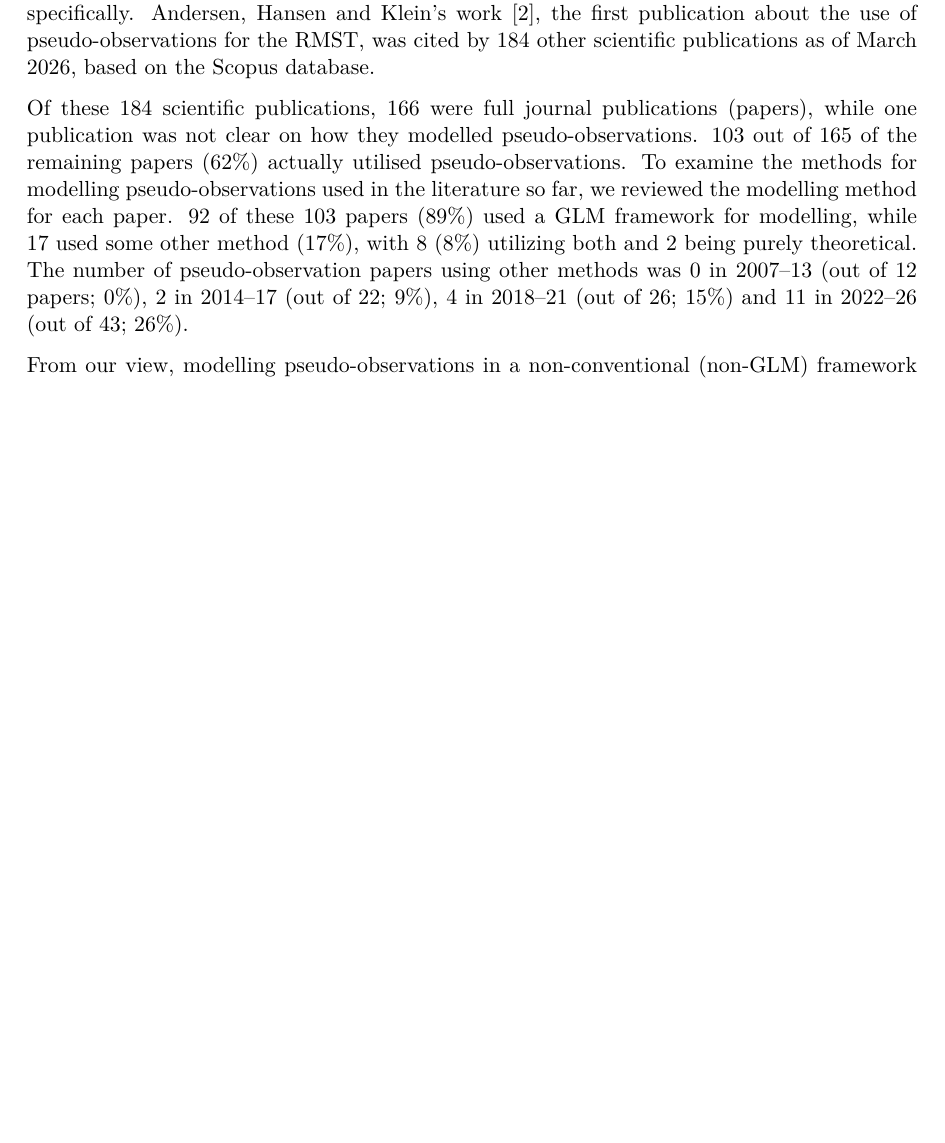
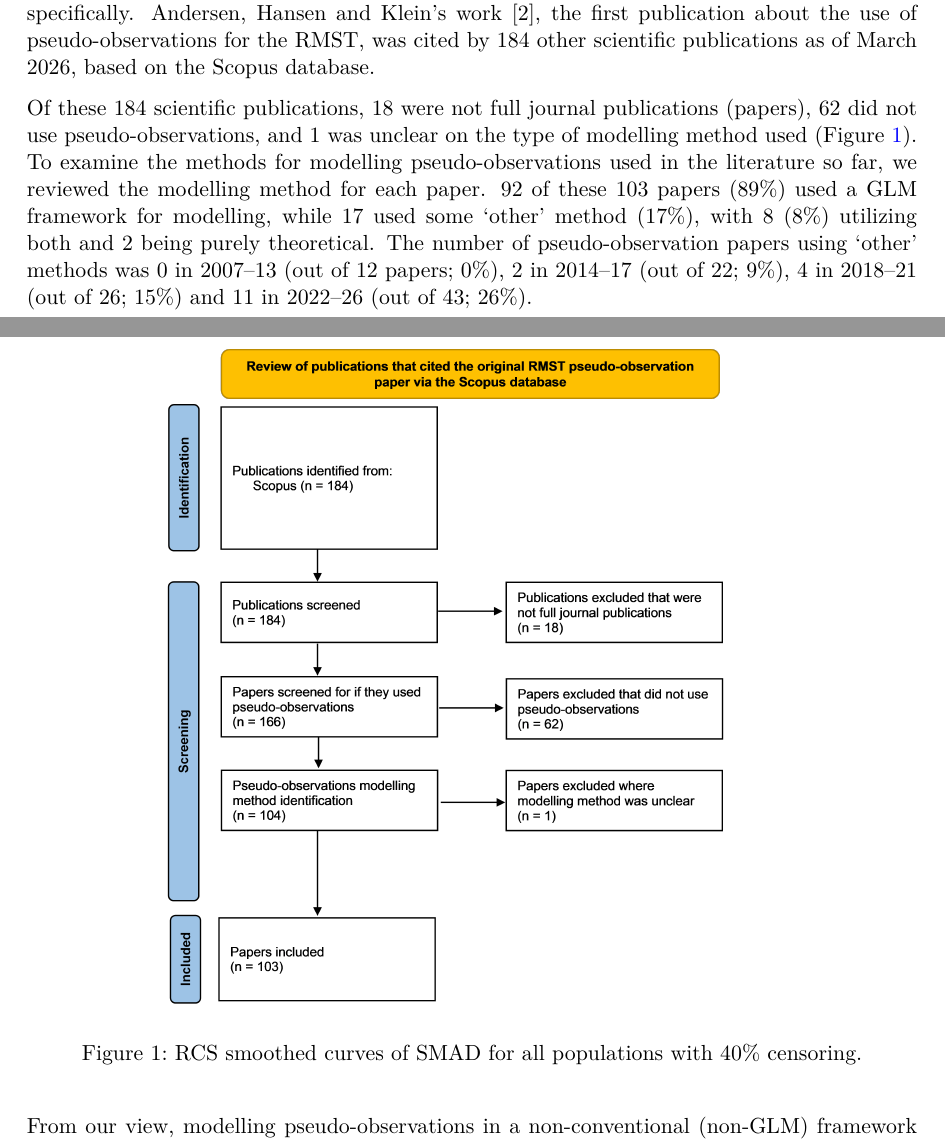
Before and after one commit to AnKlinger/Pseudo-Observation_Method-Comparison, a Quarto document (Manuscript.qmd): part of page 2 of 19 before the commit and two parts of pages 2 and 3 of 20 after it, the two joined at a grey line, cut so that both start at the same text, the shorter picture padded with empty space. The pictures show the output file Manuscript.pdf that the author committed with the source.

Commit message:
flowchart added

````diff
--- a/Manuscript.qmd
+++ b/Manuscript.qmd
@@ -37,7 +37,10 @@ Modelling pseudo-observations in survival analysis is typically done using a Gen
 ```
 
 
-Of these 184 scientific publications, 166 were full journal publications (papers), while one publication was not clear on how they modelled pseudo-observations. 103 out of 165 of the remaining papers (62%) actually utilised pseudo-observations. To examine the methods for modelling pseudo-observations used in the literature so far, we reviewed the modelling method for each paper. 92 of these 103 papers (89%) used a GLM framework for modelling, while 17 used some other method (17%), with 8 (8%) utilizing both and 2 being purely theoretical. The number of pseudo-observation papers using other methods was 0 in 2007–13 (out of 12 papers; 0%), 2 in 2014–17 (out of 22; 9%), 4 in 2018–21 (out of 26; 15%) and 11 in 2022–26 (out of 43; 26%).
+Of these 184 scientific publications, 18 were not full journal publications (papers), 62 did not use pseudo-observations, and 1 was unclear on the type of modelling method used ([@fig-flowchartlitrev]). To examine the methods for modelling pseudo-observations used in the literature so far, we reviewed the modelling method for each paper. 92 of these 103 papers (89%) used a GLM framework for modelling, while 17 used some 'other' method (17%), with 8 (8%) utilizing both and 2 being purely theoretical. The number of pseudo-observation papers using 'other' methods was 0 in 2007–13 (out of 12 papers; 0%), 2 in 2014–17 (out of 22; 9%), 4 in 2018–21 (out of 26; 15%) and 11 in 2022–26 (out of 43; 26%).
+
+![RCS smoothed curves of SMAD for all populations with 40% censoring.](Output/Plots/Literature Review Flowchart/Flowchart.png){#fig-flowchartlitrev}
+
 
 From our view, modelling pseudo-observations in a non-conventional (non-GLM) framework has become increasingly popular over the last years, though properties of such frameworks may be unclear. It is therefore important to compare non-conventional methods with the theoretically justified GEE in simulations, which only 3 of the 17 papers with 'other' methods did [@orsini2025bayesian] [@wang2024tau1] [@wang2024tau2].
 
````
Also changed, not shown: Manuscript.pdf.
